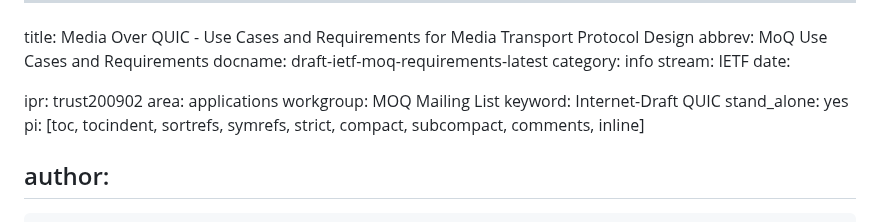
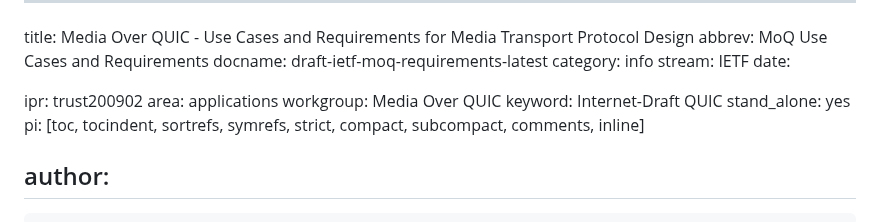
Before and after one commit to moq-wg/moq-requirements, a Markdown page: draft-ietf-moq-requirements.md, the part around the change. Drawn GitHub-style.

Commit message:
Fixing WG name

```diff
--- a/draft-ietf-moq-requirements.md
+++ b/draft-ietf-moq-requirements.md
@@ -8,7 +8,7 @@ date:
 
 ipr: trust200902
 area: applications
-workgroup: MOQ Mailing List
+workgroup: Media Over QUIC
 keyword: Internet-Draft QUIC
 stand_alone: yes
 pi: [toc, tocindent, sortrefs, symrefs, strict, compact, subcompact, comments, inline]
```
